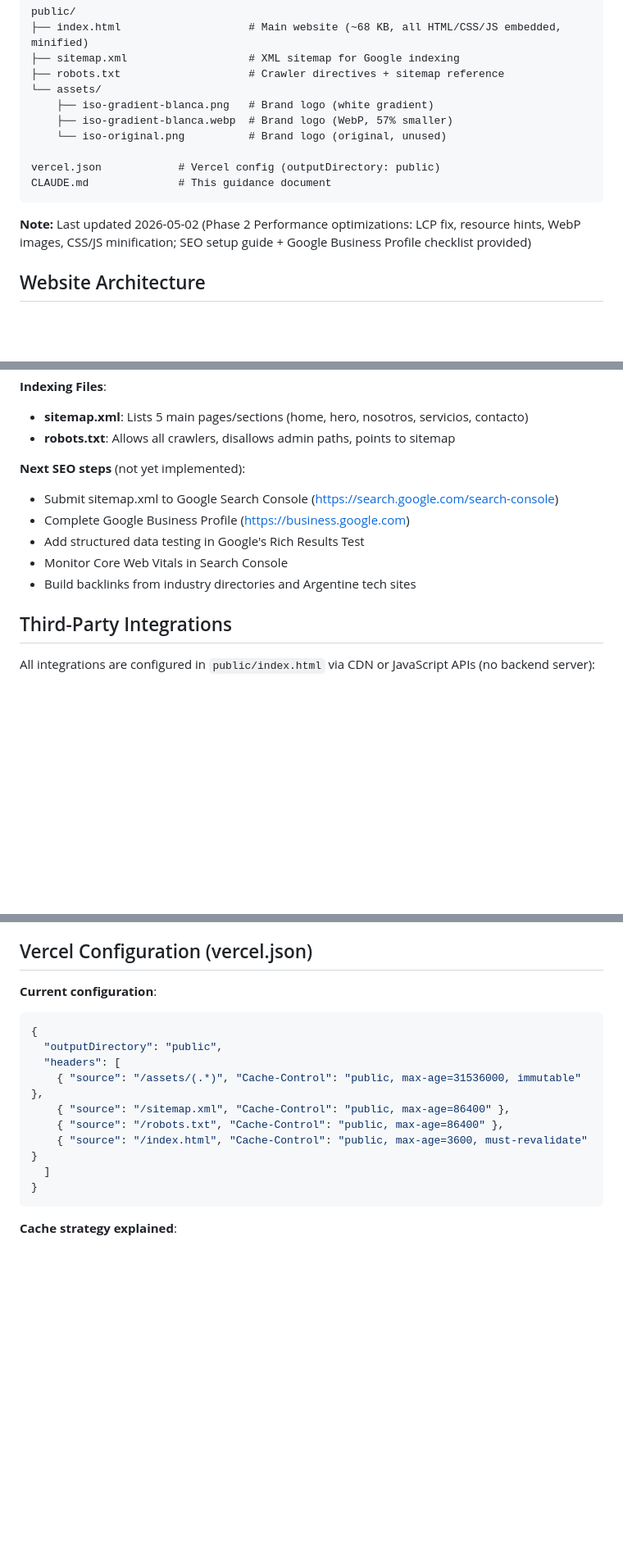
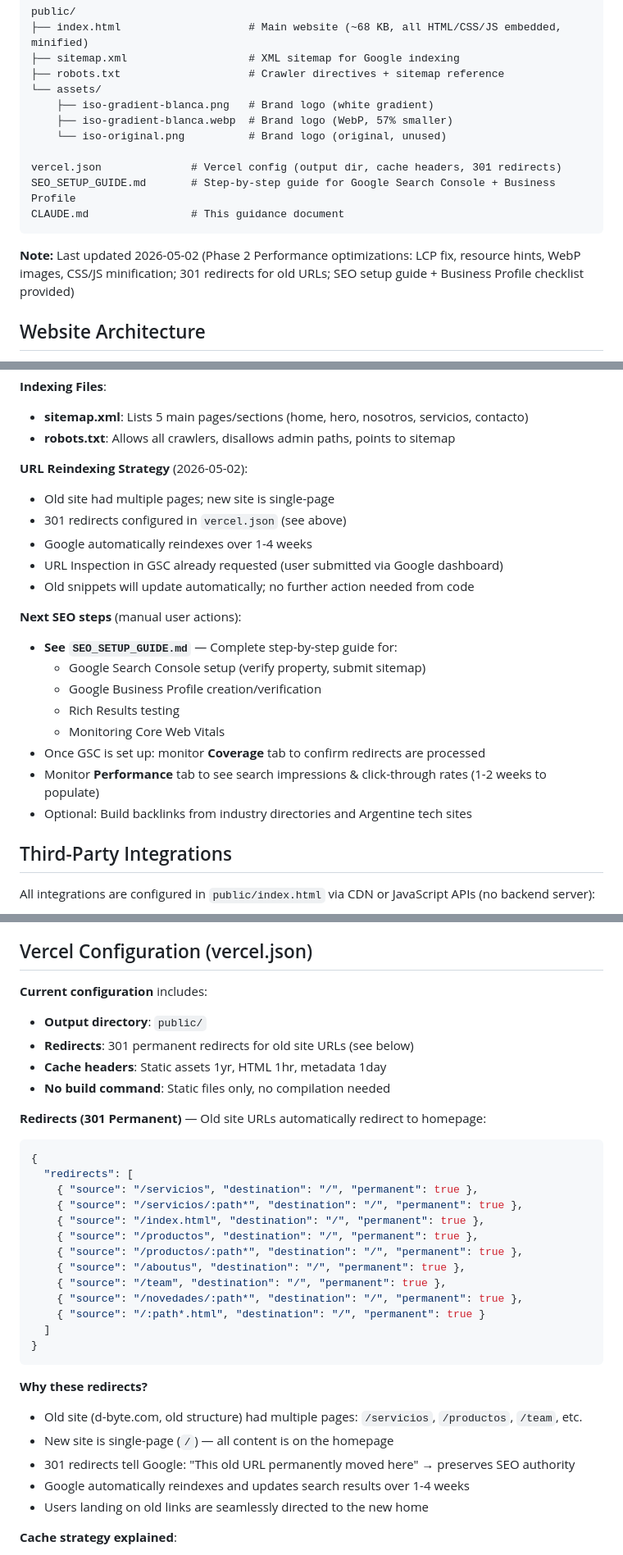
Before and after one commit to bertuja/DBYTE, a Markdown page: CLAUDE.md, 3 parts joined by grey strips. Shown at 82% size. Rendered like a GitHub page; blank space fills up the shorter version.

````diff
--- a/CLAUDE.md
+++ b/CLAUDE.md
@@ -23,11 +23,12 @@ public/
     ├── iso-gradient-blanca.webp  # Brand logo (WebP, 57% smaller)
     └── iso-original.png          # Brand logo (original, unused)
 
-vercel.json            # Vercel config (outputDirectory: public)
-CLAUDE.md              # This guidance document
+vercel.json              # Vercel config (output dir, cache headers, 301 redirects)
+SEO_SETUP_GUIDE.md       # Step-by-step guide for Google Search Console + Business Profile
+CLAUDE.md                # This guidance document
 ```
 
-**Note:** Last updated 2026-05-02 (Phase 2 Performance optimizations: LCP fix, resource hints, WebP images, CSS/JS minification; SEO setup guide + Google Business Profile checklist provided)
+**Note:** Last updated 2026-05-02 (Phase 2 Performance optimizations: LCP fix, resource hints, WebP images, CSS/JS minification; 301 redirects for old URLs; SEO setup guide + Business Profile checklist provided)
 
 ## Website Architecture
 
@@ -249,12 +250,22 @@ No automatic GitHub→Vercel sync is configured; deploy must be manual.
 - **sitemap.xml**: Lists 5 main pages/sections (home, hero, nosotros, servicios, contacto)
 - **robots.txt**: Allows all crawlers, disallows admin paths, points to sitemap
 
-**Next SEO steps** (not yet implemented):
-- Submit sitemap.xml to Google Search Console (https://search.google.com/search-console)
-- Complete Google Business Profile (https://business.google.com)
-- Add structured data testing in Google's Rich Results Test
-- Monitor Core Web Vitals in Search Console
-- Build backlinks from industry directories and Argentine tech sites
+**URL Reindexing Strategy** (2026-05-02):
+- Old site had multiple pages; new site is single-page
+- 301 redirects configured in `vercel.json` (see above)
+- Google automatically reindexes over 1-4 weeks
+- URL Inspection in GSC already requested (user submitted via Google dashboard)
+- Old snippets will update automatically; no further action needed from code
+
+**Next SEO steps** (manual user actions):
+- **See `SEO_SETUP_GUIDE.md`** — Complete step-by-step guide for:
+  - Google Search Console setup (verify property, submit sitemap)
+  - Google Business Profile creation/verification
+  - Rich Results testing
+  - Monitoring Core Web Vitals
+- Once GSC is set up: monitor **Coverage** tab to confirm redirects are processed
+- Monitor **Performance** tab to see search impressions & click-through rates (1-2 weeks to populate)
+- Optional: Build backlinks from industry directories and Argentine tech sites
 
 ## Third-Party Integrations
 
@@ -287,18 +298,35 @@ All integrations are configured in `public/index.html` via CDN or JavaScript API
 
 ## Vercel Configuration (vercel.json)
 
-**Current configuration**:
+**Current configuration** includes:
+- **Output directory**: `public/`
+- **Redirects**: 301 permanent redirects for old site URLs (see below)
+- **Cache headers**: Static assets 1yr, HTML 1hr, metadata 1day
+- **No build command**: Static files only, no compilation needed
+
+**Redirects (301 Permanent)** — Old site URLs automatically redirect to homepage:
 ```json
 {
-  "outputDirectory": "public",
-  "headers": [
-    { "source": "/assets/(.*)", "Cache-Control": "public, max-age=31536000, immutable" },
-    { "source": "/sitemap.xml", "Cache-Control": "public, max-age=86400" },
-    { "source": "/robots.txt", "Cache-Control": "public, max-age=86400" },
-    { "source": "/index.html", "Cache-Control": "public, max-age=3600, must-revalidate" }
+  "redirects": [
+    { "source": "/servicios", "destination": "/", "permanent": true },
+    { "source": "/servicios/:path*", "destination": "/", "permanent": true },
+    { "source": "/index.html", "destination": "/", "permanent": true },
+    { "source": "/productos", "destination": "/", "permanent": true },
+    { "source": "/productos/:path*", "destination": "/", "permanent": true },
+    { "source": "/aboutus", "destination": "/", "permanent": true },
+    { "source": "/team", "destination": "/", "permanent": true },
+    { "source": "/novedades/:path*", "destination": "/", "permanent": true },
+    { "source": "/:path*.html", "destination": "/", "permanent": true }
   ]
 }
 ```
+
+**Why these redirects?**
+- Old site (d-byte.com, old structure) had multiple pages: `/servicios`, `/productos`, `/team`, etc.
+- New site is single-page (`/`) — all content is on the homepage
+- 301 redirects tell Google: "This old URL permanently moved here" → preserves SEO authority
+- Google automatically reindexes and updates search results over 1-4 weeks
+- Users landing on old links are seamlessly directed to the new home
 
 **Cache strategy explained**:
 - **Static assets** (`/assets/*`, images, fonts): 1 year immutable
````
Also changed, not shown: other parts of CLAUDE.md (+37 -11 lines).
